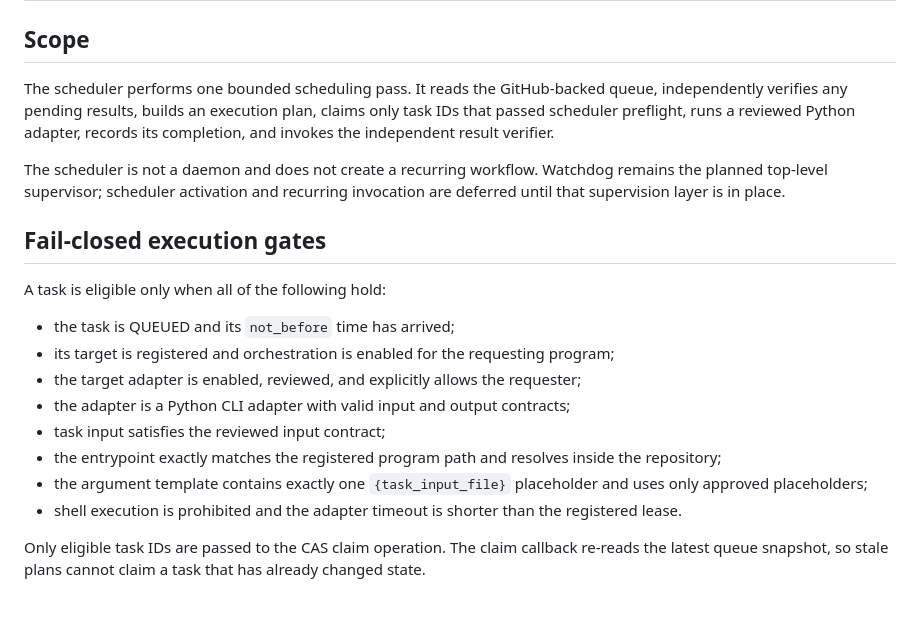
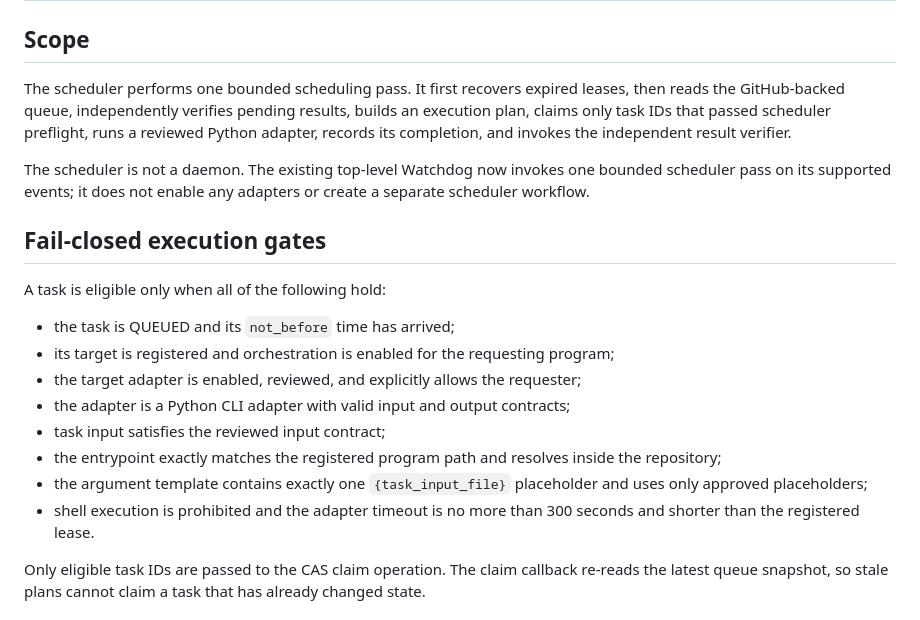
Before and after one commit to instarrys-bit/default, a Markdown page: docs/pr98-deterministic-scheduler.md, the part around the change. Drawn GitHub-style.

Commit message:
Align scheduler documentation with Watchdog integration

```diff
--- a/docs/pr98-deterministic-scheduler.md
+++ b/docs/pr98-deterministic-scheduler.md
@@ -2,9 +2,9 @@
 
 ## Scope
 
-The scheduler performs one bounded scheduling pass. It reads the GitHub-backed queue, independently verifies any pending results, builds an execution plan, claims only task IDs that passed scheduler preflight, runs a reviewed Python adapter, records its completion, and invokes the independent result verifier.
+The scheduler performs one bounded scheduling pass. It first recovers expired leases, then reads the GitHub-backed queue, independently verifies pending results, builds an execution plan, claims only task IDs that passed scheduler preflight, runs a reviewed Python adapter, records its completion, and invokes the independent result verifier.
 
-The scheduler is not a daemon and does not create a recurring workflow. Watchdog remains the planned top-level supervisor; scheduler activation and recurring invocation are deferred until that supervision layer is in place.
+The scheduler is not a daemon. The existing top-level Watchdog now invokes one bounded scheduler pass on its supported events; it does not enable any adapters or create a separate scheduler workflow.
 
 ## Fail-closed execution gates
 
@@ -17,7 +17,7 @@ A task is eligible only when all of the following hold:
 - task input satisfies the reviewed input contract;
 - the entrypoint exactly matches the registered program path and resolves inside the repository;
 - the argument template contains exactly one `{task_input_file}` placeholder and uses only approved placeholders;
-- shell execution is prohibited and the adapter timeout is shorter than the registered lease.
+- shell execution is prohibited and the adapter timeout is no more than 300 seconds and shorter than the registered lease.
 
 Only eligible task IDs are passed to the CAS claim operation. The claim callback re-reads the latest queue snapshot, so stale plans cannot claim a task that has already changed state.
 
```
